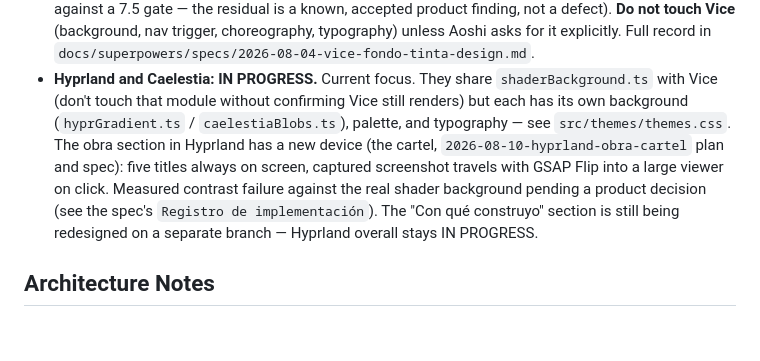
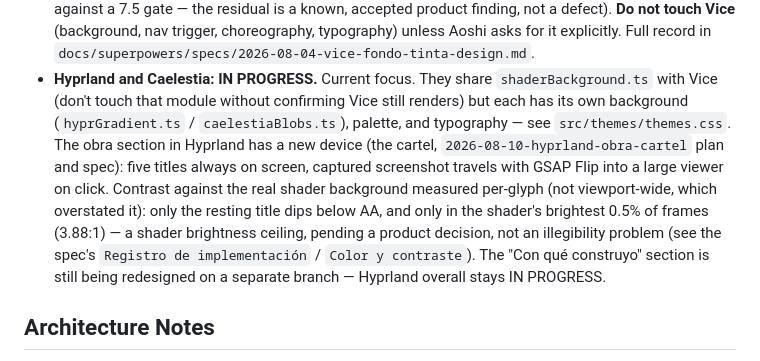
Before and after one commit to Aoshi346/portfolio-aoshi, a Markdown page: CLAUDE.md, the part around the change. GitHub-like rendering; blank space fills up the shorter version.

Commit message:
docs(obra): corrige el hallazgo de contraste, medido por glifo no por viewport
La primera medida de contraste (Task 9) muestreaba el viewport entero
buscando el peor pixel de toda la pantalla, no el fondo bajo el texto del
cartel -- sobrestimaba el problema (--haze 1.01:1, papel 2.63:1). Repetida
con la tecnica de check_contrast_wcag (verify.py): franja de 5px alrededor
del rect real de cada elemento, fg del glifo visible (el titular tiene dos
copias por letra, una en --haze y otra en papel, tapada por overflow:hidden
segun el estado). El hallazgo real es mucho mas acotado: solo el titular en
reposo cae de AA, y solo en el peor 0.5% de fotogramas del shader (3.88:1);
area, ordinal y titular encendido pasan siempre.

Tambien corrige la referencia a la placa de Quien soy: sus celdas llevan
background solido (--color-ink), no un scrim al 78% -- ese numero es de
.about-pairs (Vice), citado solo como precedente en el comentario de la
placa. Confirma la causa (falta de backdrop en el cartel, no un defecto del
shader en si).

No se corrigio scripts/measure-cartel.py::contraste_fondo_real() (sigue
midiendo el viewport entero) ni se completo la medida de duracion del pico
ni la del cuerpo de la ficha -- quedan abiertas, sin estimar.

Co-Authored-By: Claude Opus 5 (1M context) <noreply@anthropic.com>
Claude-Session: https://claude.ai/code/session_01DDztCej3G9CRBedraEnWb5

```diff
--- a/CLAUDE.md
+++ b/CLAUDE.md
@@ -37,9 +37,12 @@
   background (`hyprGradient.ts` / `caelestiaBlobs.ts`), palette, and typography — see `src/themes/themes.css`.
   The obra section in Hyprland has a new device (the cartel, `2026-08-10-hyprland-obra-cartel`
   plan and spec): five titles always on screen, captured screenshot travels with GSAP Flip into a
-  large viewer on click. Measured contrast failure against the real shader background pending a
-  product decision (see the spec's `Registro de implementación`). The "Con qué construyo" section
-  is still being redesigned on a separate branch — Hyprland overall stays IN PROGRESS.
+  large viewer on click. Contrast against the real shader background measured per-glyph (not
+  viewport-wide, which overstated it): only the resting title dips below AA, and only in the
+  shader's brightest 0.5% of frames (3.88:1) — a shader brightness ceiling, pending a product
+  decision, not an illegibility problem (see the spec's `Registro de implementación` /
+  `Color y contraste`). The "Con qué construyo" section is still being redesigned on a separate
+  branch — Hyprland overall stays IN PROGRESS.
 
 ## Architecture Notes
 - Stack: Vite + TypeScript (strict) + Tailwind + GSAP + Lenis — no backend, no framework, **no Three.js**
```
Also changed, not shown: 1 other file.
